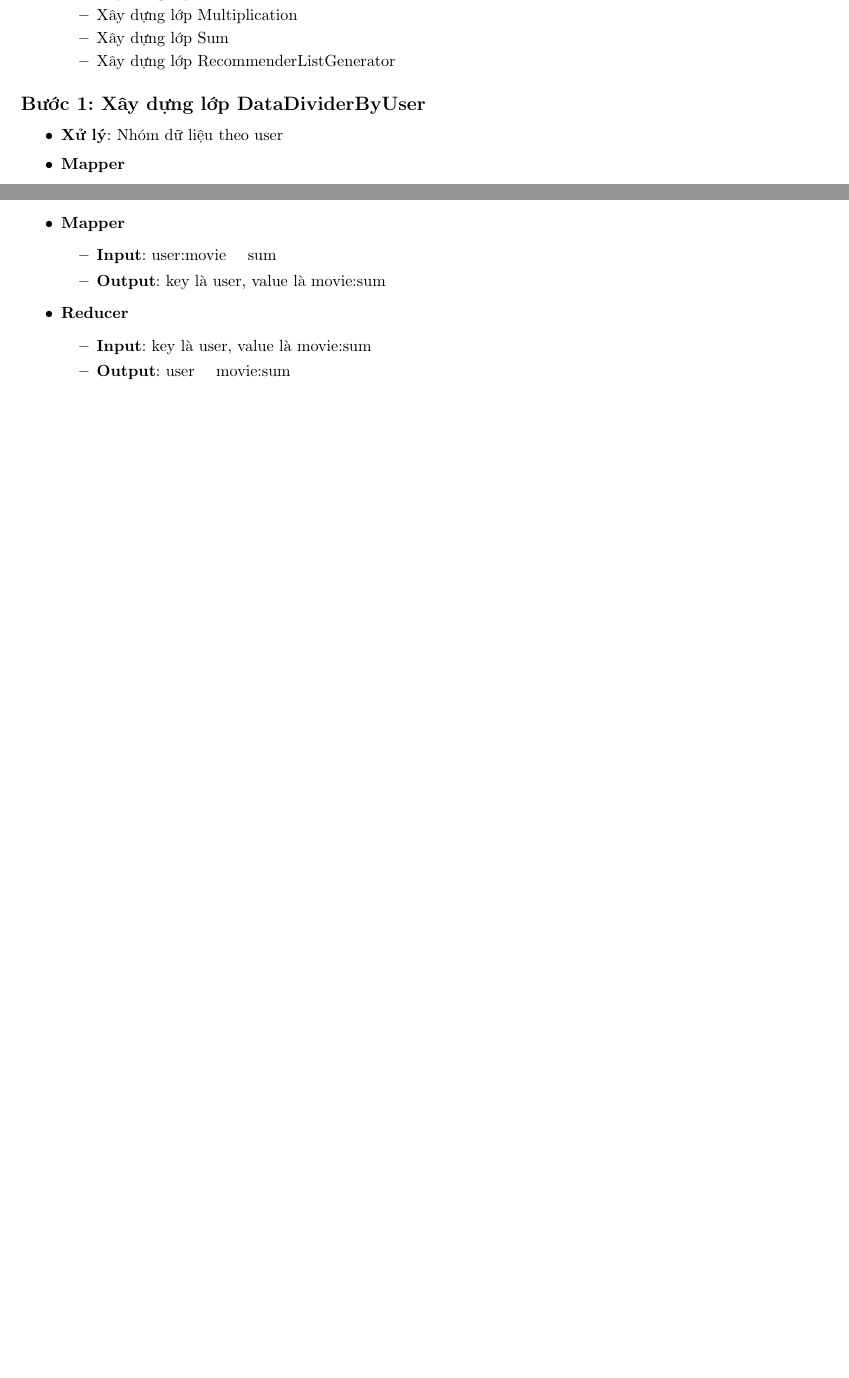
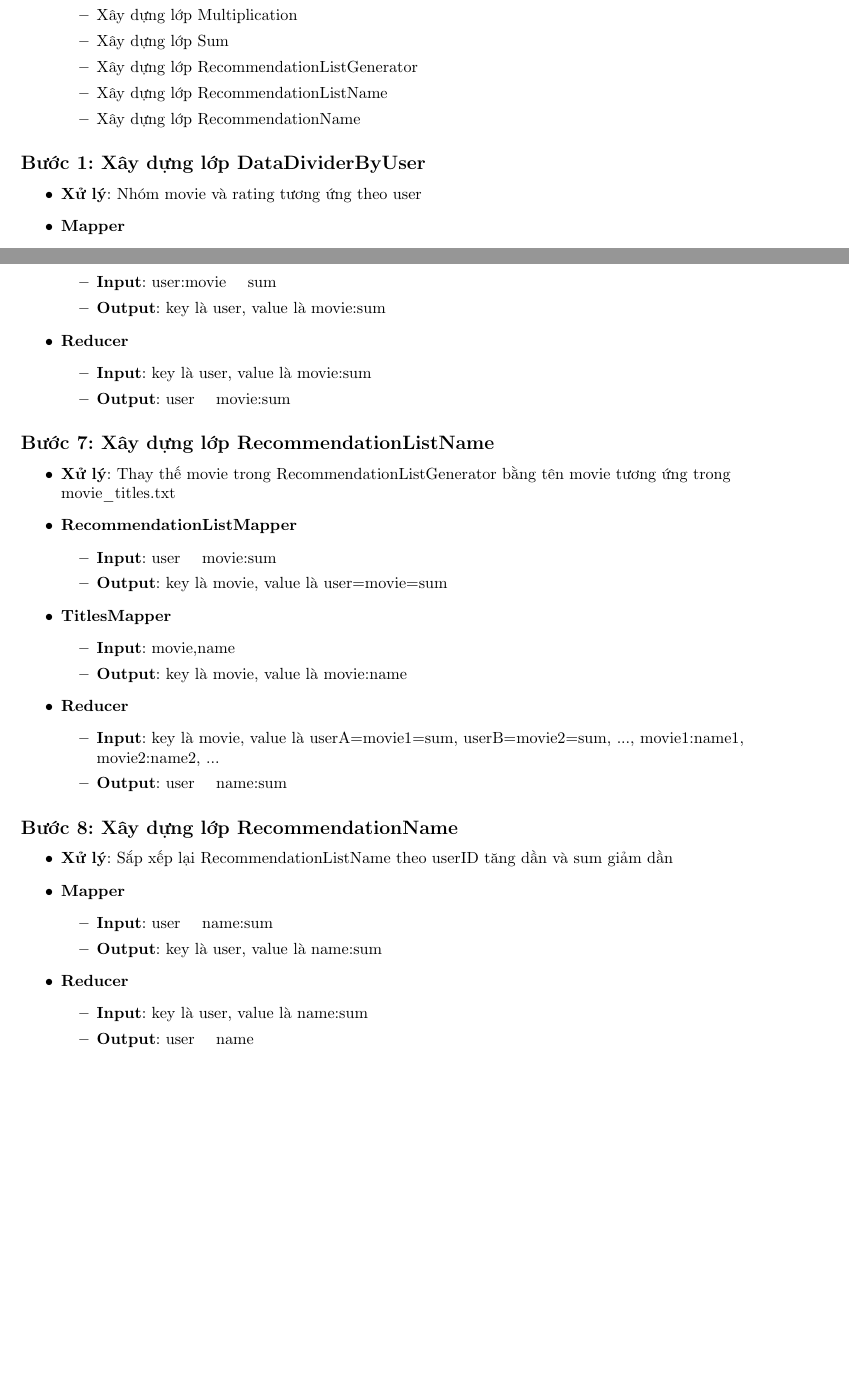
Before and after one commit to manhbd-22022602/Bigdata-Movie-Recommendation, a LaTeX document (Report/report.tex, which reads Report/chapters/chapter3.tex): two parts of pages 11 and 12 of 16 before the commit and two parts of pages 11 and 13 of 17 after it, joined at a grey line, cut so that both start at the same text, the shorter picture padded with empty space. Compiled offline with pdfLaTeX.

Commit message:
Update Report

```diff
--- a/Report/chapters/chapter3.tex
+++ b/Report/chapters/chapter3.tex
@@ -54,13 +54,15 @@
               \item Xây dựng lớp Normalize
               \item Xây dựng lớp Multiplication
               \item Xây dựng lớp Sum
-              \item Xây dựng lớp RecommenderListGenerator
+              \item Xây dựng lớp RecommendationListGenerator
+              \item Xây dựng lớp RecommendationListName
+              \item Xây dựng lớp RecommendationName
           \end{itemize}
 \end{itemize}
 
 \subsection*{Bước 1: Xây dựng lớp DataDividerByUser}
 \begin{itemize}
-    \item \textbf{Xử lý}: Nhóm dữ liệu theo user \\
+    \item \textbf{Xử lý}: Nhóm movie và rating tương ứng theo user \\
     \item \textbf{Mapper}
           \begin{itemize}
               \item \textbf{Input}: user, movie, rating \\
@@ -141,5 +142,5 @@
 \begin{itemize}
-    \item \textbf{Xử lý}: Lấy ra 5 movie có giá trị sum lớn nhất với mỗi user được sắp xếp giảm dần
+    \item \textbf{Xử lý}: Lấy ra k movie có giá trị sum lớn nhất với mỗi user được sắp xếp giảm dần (ở đây chúng em lấy k=5)
     \item \textbf{Mapper}
           \begin{itemize}
               \item \textbf{Input}: user:movie \quad sum \\
@@ -149,6 +150,39 @@
           \begin{itemize}
               \item \textbf{Input}: key là user, value là movie:sum \\
               \item \textbf{Output}: user \quad movie:sum
+          \end{itemize}
+\end{itemize}
+\subsection*{Bước 7: Xây dựng lớp RecommendationListName}
+\begin{itemize}
+    \item \textbf{Xử lý}: Thay thế movie trong RecommendationListGenerator bằng tên movie tương ứng trong movie\_titles.txt
+    \item \textbf{RecommendationListMapper}
+          \begin{itemize}
+              \item \textbf{Input}: user \quad movie:sum \\
+              \item \textbf{Output}: key là movie, value là user=movie=sum \\
+          \end{itemize}
+    \item \textbf{TitlesMapper}
+          \begin{itemize}
+              \item \textbf{Input}: movie,name \\
+              \item \textbf{Output}: key là movie, value là movie:name \\
+          \end{itemize}
+    \item \textbf{Reducer}
+          \begin{itemize}
+              \item \textbf{Input}: key là movie, value là userA=movie1=sum, userB=movie2=sum, ..., movie1:name1, movie2:name2, ... \\
+              \item \textbf{Output}: user \quad name:sum\\
+          \end{itemize}
+\end{itemize}
+\subsection*{Bước 8: Xây dựng lớp RecommendationName}
+\begin{itemize}
+    \item \textbf{Xử lý}: Sắp xếp lại RecommendationListName theo userID tăng dần và sum giảm dần
+    \item \textbf{Mapper}
+          \begin{itemize}
+              \item \textbf{Input}: user \quad name:sum \\
+              \item \textbf{Output}: key là user, value là name:sum \\
+          \end{itemize}
+    \item \textbf{Reducer}
+          \begin{itemize}
+              \item \textbf{Input}: key là user, value là name:sum \\
+              \item \textbf{Output}: user \quad name \\
           \end{itemize}
 \end{itemize}
 
```
Also changed, not shown: Report/report.pdf, Report/chapters/chapter3.tex (7 more changed lines), 7 other files.
